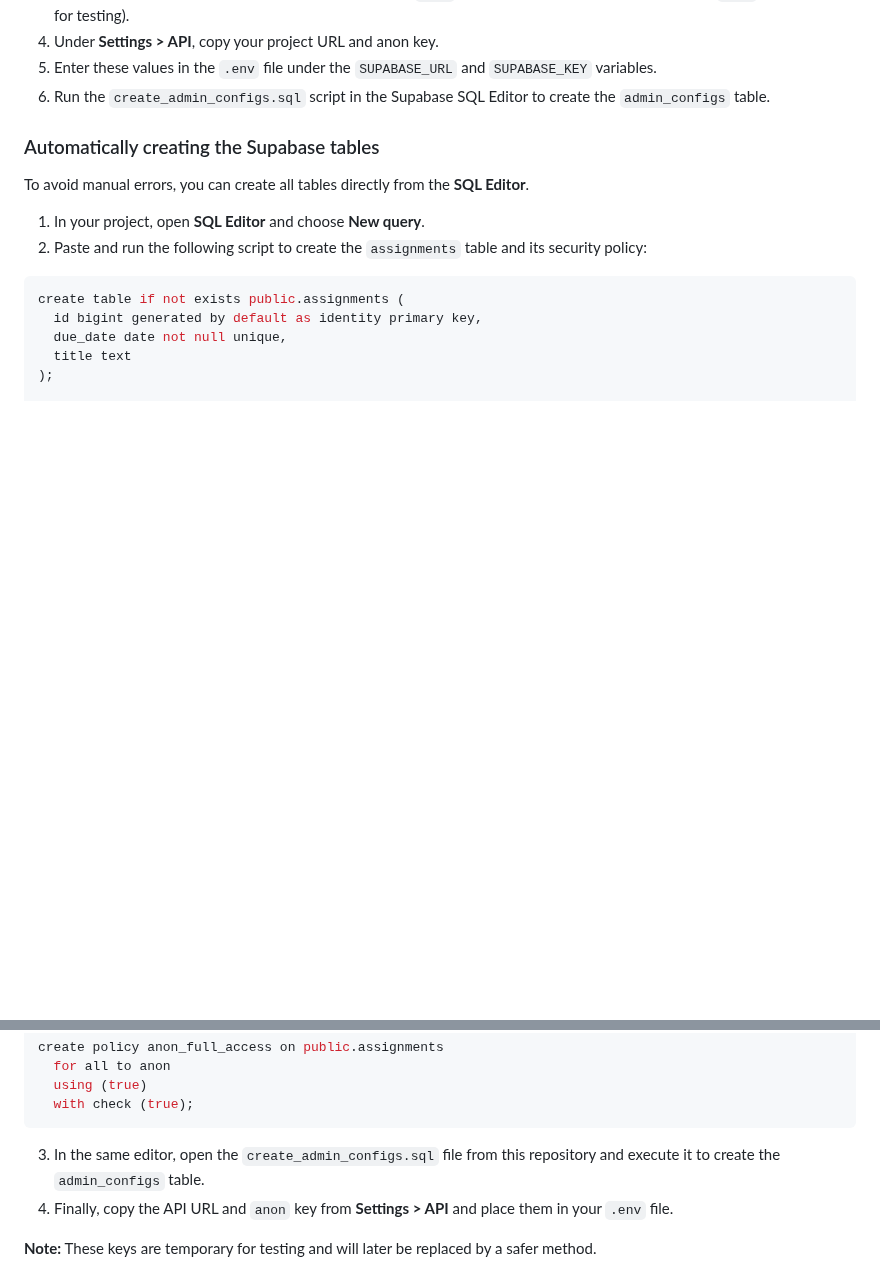
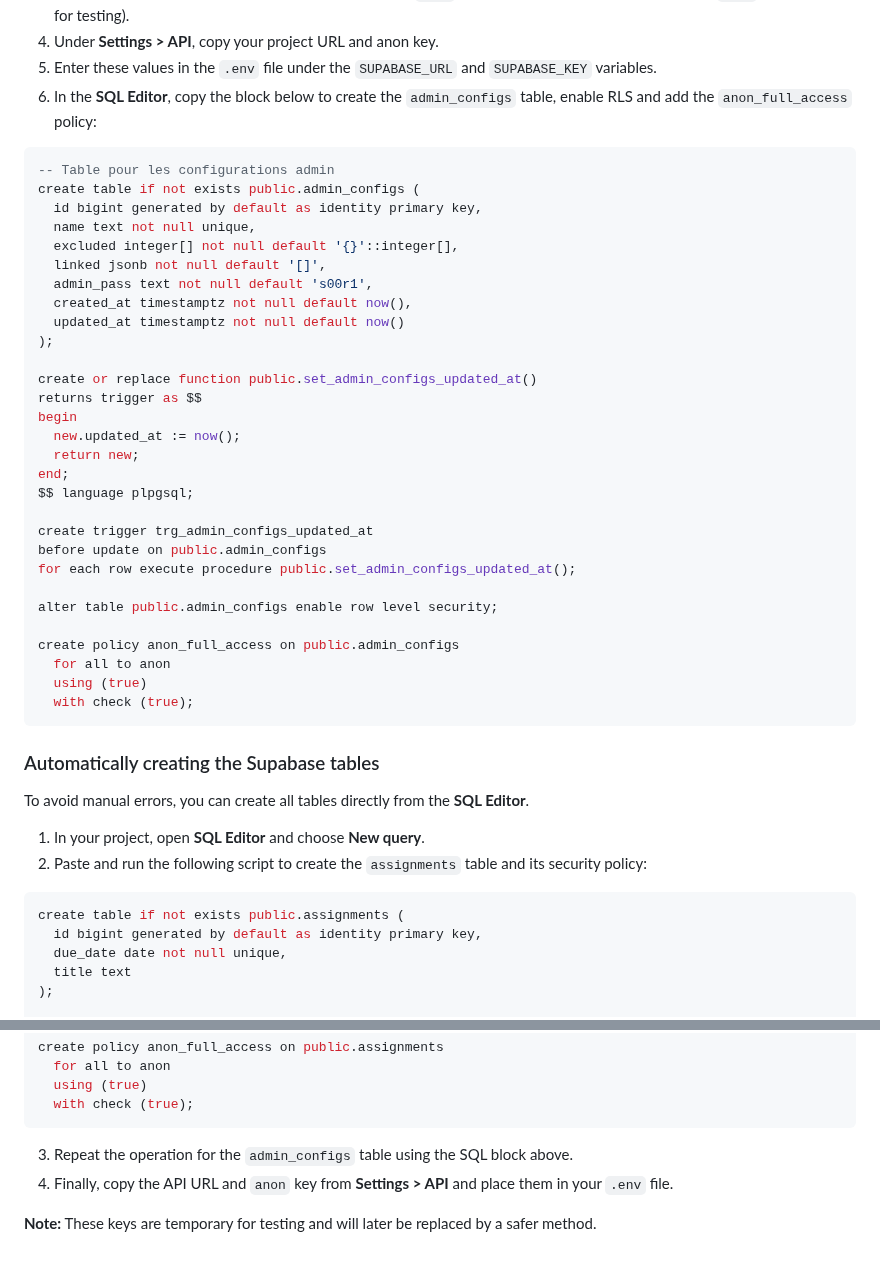
Before and after one commit to s00r1/calendrier, a Markdown page: README_en.md, 2 parts joined by grey strips. GitHub-like rendering; blank space fills up the shorter version.

````diff
--- a/README_en.md
+++ b/README_en.md
@@ -142,7 +142,39 @@ To persist assignments with Supabase:
 3. Enable *Row Level Security* and add a policy allowing the `anon` role to read and write on the table (use `true` as expression for testing).
 4. Under **Settings > API**, copy your project URL and anon key.
 5. Enter these values in the `.env` file under the `SUPABASE_URL` and `SUPABASE_KEY` variables.
-6. Run the `create_admin_configs.sql` script in the Supabase SQL Editor to create the `admin_configs` table.
+6. In the **SQL Editor**, copy the block below to create the `admin_configs` table, enable RLS and add the `anon_full_access` policy:
+
+```sql
+-- Table pour les configurations admin
+create table if not exists public.admin_configs (
+  id bigint generated by default as identity primary key,
+  name text not null unique,
+  excluded integer[] not null default '{}'::integer[],
+  linked jsonb not null default '[]',
+  admin_pass text not null default 's00r1',
+  created_at timestamptz not null default now(),
+  updated_at timestamptz not null default now()
+);
+
+create or replace function public.set_admin_configs_updated_at()
+returns trigger as $$
+begin
+  new.updated_at := now();
+  return new;
+end;
+$$ language plpgsql;
+
+create trigger trg_admin_configs_updated_at
+before update on public.admin_configs
+for each row execute procedure public.set_admin_configs_updated_at();
+
+alter table public.admin_configs enable row level security;
+
+create policy anon_full_access on public.admin_configs
+  for all to anon
+  using (true)
+  with check (true);
+```
 
 ### Automatically creating the Supabase tables
 
@@ -166,7 +198,7 @@ create policy anon_full_access on public.assignments
   with check (true);
 ```
 
-3. In the same editor, open the `create_admin_configs.sql` file from this repository and execute it to create the `admin_configs` table.
+3. Repeat the operation for the `admin_configs` table using the SQL block above.
 4. Finally, copy the API URL and `anon` key from **Settings > API** and place them in your `.env` file.
 
 **Note:** These keys are temporary for testing and will later be replaced by a safer method.
````
Also changed, not shown: README.md (+34 -2 lines), README_ar.md (+33 -1 lines).
